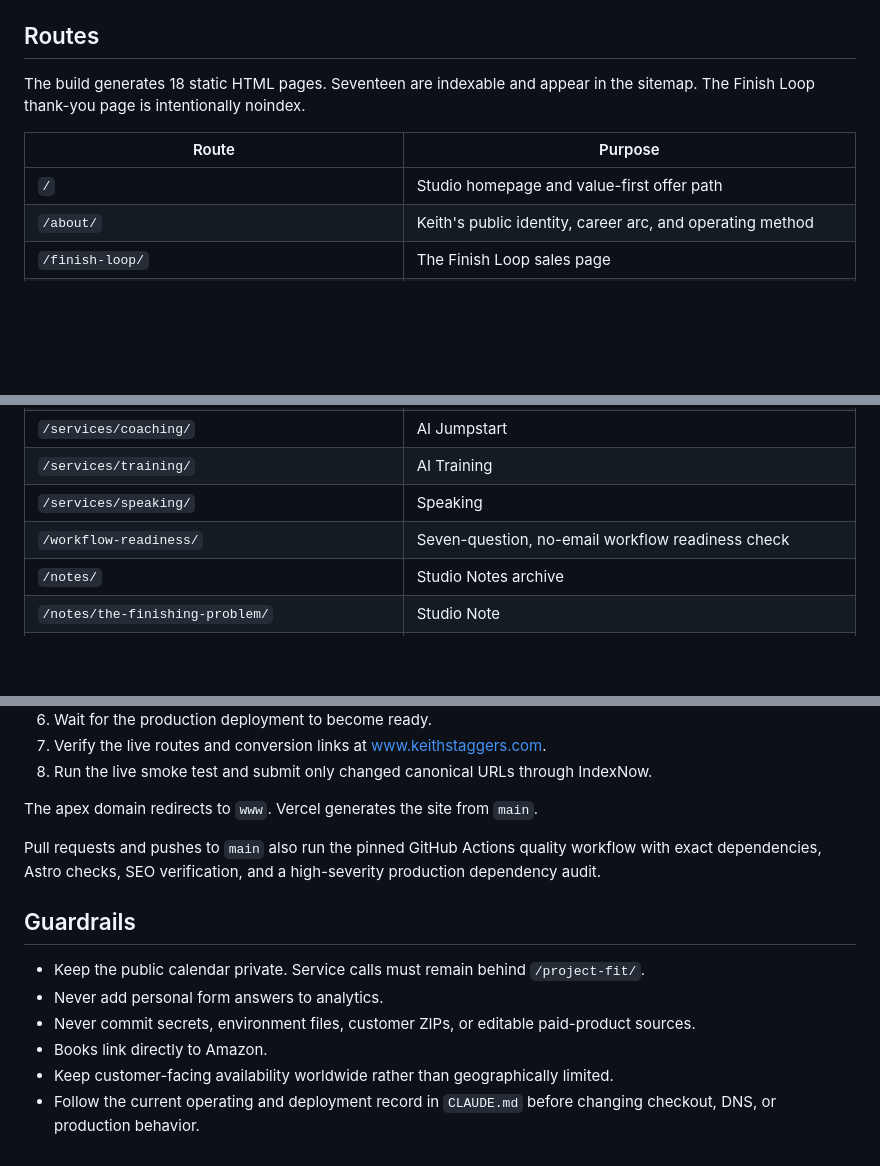
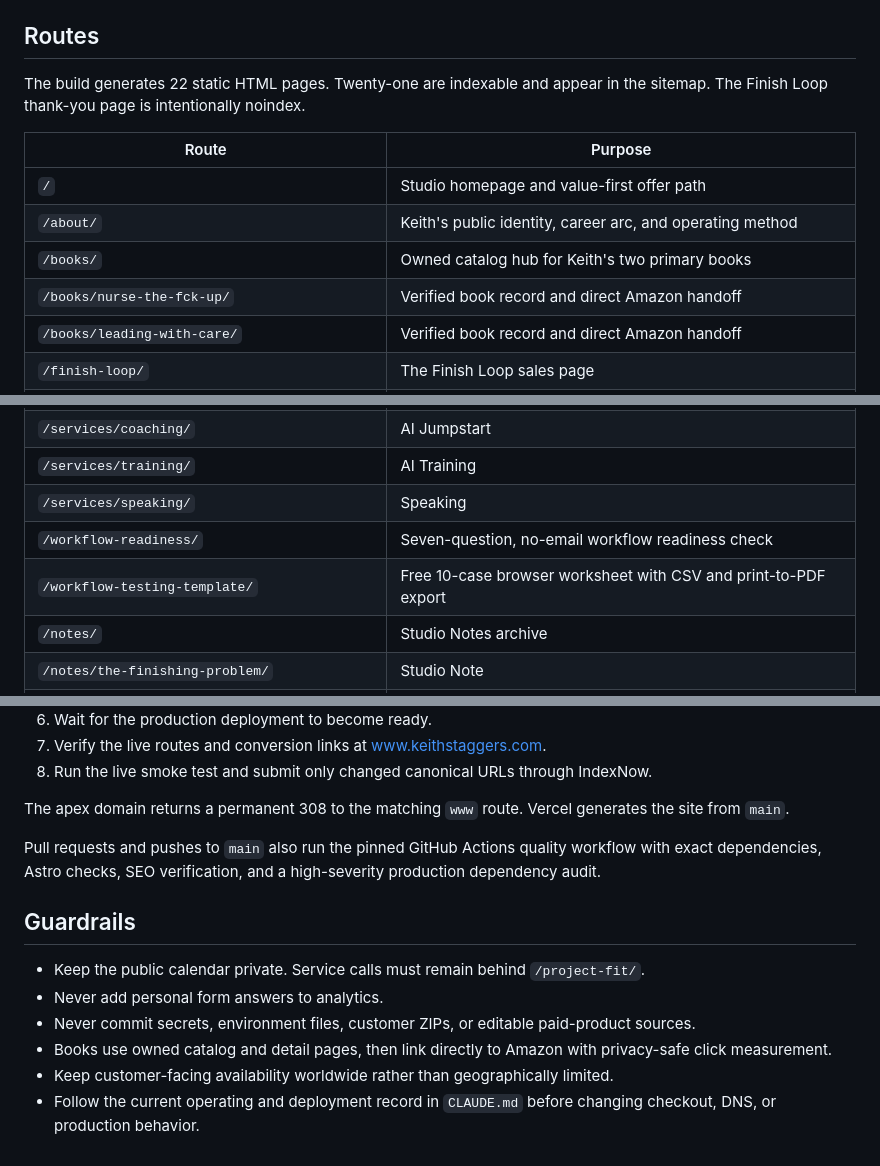
Before and after one commit to Kcstaggers/keith-staggers-site, a Markdown page: README.md, 3 parts joined by grey strips. Drawn GitHub-style; blank space fills up the shorter version.

Commit message:
Record PR 27 production release

```diff
--- a/README.md
+++ b/README.md
@@ -35,12 +35,15 @@ The Lemon Squeezy checkout URL lives in `src/data/products.ts`. Replace it only
 
 ## Routes
 
-The build generates 18 static HTML pages. Seventeen are indexable and appear in the sitemap. The Finish Loop thank-you page is intentionally noindex.
+The build generates 22 static HTML pages. Twenty-one are indexable and appear in the sitemap. The Finish Loop thank-you page is intentionally noindex.
 
 | Route | Purpose |
 |---|---|
 | `/` | Studio homepage and value-first offer path |
 | `/about/` | Keith's public identity, career arc, and operating method |
+| `/books/` | Owned catalog hub for Keith's two primary books |
+| `/books/nurse-the-fck-up/` | Verified book record and direct Amazon handoff |
+| `/books/leading-with-care/` | Verified book record and direct Amazon handoff |
 | `/finish-loop/` | The Finish Loop sales page |
 | `/finish-loop/thank-you/` | Post-purchase handoff, intentionally excluded from indexing |
 | `/project-fit/` | Qualification form before scheduling |
@@ -51,6 +54,7 @@ The build generates 18 static HTML pages. Seventeen are indexable and appear in
 | `/services/training/` | AI Training |
 | `/services/speaking/` | Speaking |
 | `/workflow-readiness/` | Seven-question, no-email workflow readiness check |
+| `/workflow-testing-template/` | Free 10-case browser worksheet with CSV and print-to-PDF export |
 | `/notes/` | Studio Notes archive |
 | `/notes/the-finishing-problem/` | Studio Note |
 | `/notes/the-monday-morning-test/` | Studio Note |
@@ -127,7 +131,7 @@ Publishing flow:
 7. Verify the live routes and conversion links at [www.keithstaggers.com](https://www.keithstaggers.com).
 8. Run the live smoke test and submit only changed canonical URLs through IndexNow.
 
-The apex domain redirects to `www`. Vercel generates the site from `main`.
+The apex domain returns a permanent 308 to the matching `www` route. Vercel generates the site from `main`.
 
 Pull requests and pushes to `main` also run the pinned GitHub Actions quality workflow with exact dependencies, Astro checks, SEO verification, and a high-severity production dependency audit.
 
@@ -136,6 +140,6 @@ Pull requests and pushes to `main` also run the pinned GitHub Actions quality wo
 - Keep the public calendar private. Service calls must remain behind `/project-fit/`.
 - Never add personal form answers to analytics.
 - Never commit secrets, environment files, customer ZIPs, or editable paid-product sources.
-- Books link directly to Amazon.
+- Books use owned catalog and detail pages, then link directly to Amazon with privacy-safe click measurement.
 - Keep customer-facing availability worldwide rather than geographically limited.
 - Follow the current operating and deployment record in `CLAUDE.md` before changing checkout, DNS, or production behavior.
```
Also changed, not shown: CLAUDE.md (+20 -10 lines).
